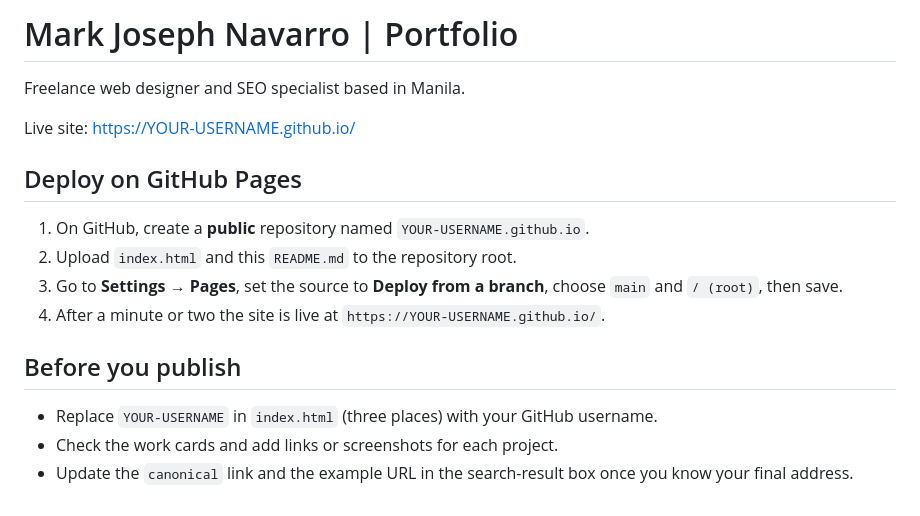
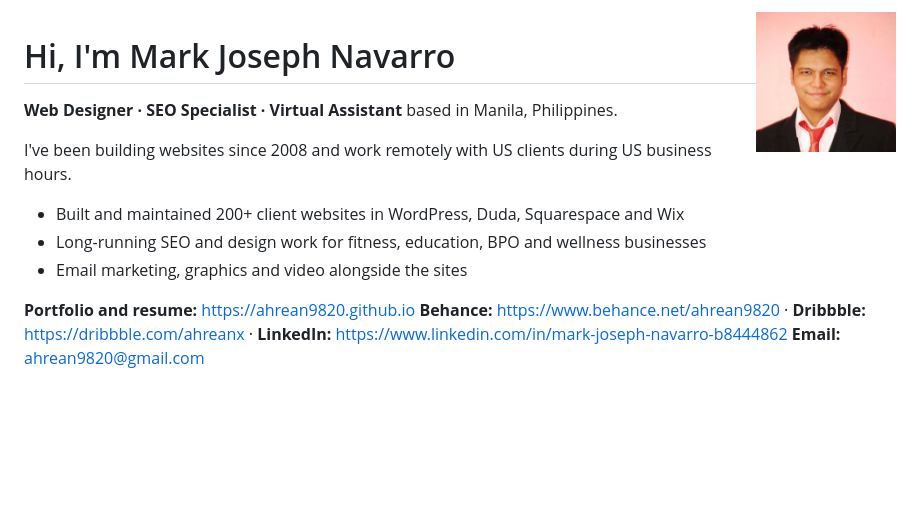
Before and after one commit to ahrean9820/ahrean9820.github.io, a Markdown page: README.md, the part around the change. GitHub-like rendering; pictures changed too: profile.jpg (added); blank space fills up the shorter version.

```diff
--- a/README.md
+++ b/README.md
@@ -1,18 +1,15 @@
-# Mark Joseph Navarro | Portfolio
+<img src="profile.jpg" alt="Mark Joseph Navarro" width="140" align="right">
 
-Freelance web designer and SEO specialist based in Manila.
+# Hi, I'm Mark Joseph Navarro
 
-Live site: https://YOUR-USERNAME.github.io/
+**Web Designer · SEO Specialist · Virtual Assistant** based in Manila, Philippines.
 
-## Deploy on GitHub Pages
+I've been building websites since 2008 and work remotely with US clients during US business hours.
 
-1. On GitHub, create a **public** repository named `YOUR-USERNAME.github.io`.
-2. Upload `index.html` and this `README.md` to the repository root.
-3. Go to **Settings → Pages**, set the source to **Deploy from a branch**, choose `main` and `/ (root)`, then save.
-4. After a minute or two the site is live at `https://YOUR-USERNAME.github.io/`.
+- Built and maintained 200+ client websites in WordPress, Duda, Squarespace and Wix
+- Long-running SEO and design work for fitness, education, BPO and wellness businesses
+- Email marketing, graphics and video alongside the sites
 
-## Before you publish
-
-- Replace `YOUR-USERNAME` in `index.html` (three places) with your GitHub username.
-- Check the work cards and add links or screenshots for each project.
-- Update the `canonical` link and the example URL in the search-result box once you know your final address.
+**Portfolio and resume:** https://ahrean9820.github.io
+**Behance:** https://www.behance.net/ahrean9820 · **Dribbble:** https://dribbble.com/ahreanx · **LinkedIn:** https://www.linkedin.com/in/mark-joseph-navarro-b8444862
+**Email:** ahrean9820@gmail.com
```
Also changed, not shown: 2 other files.
